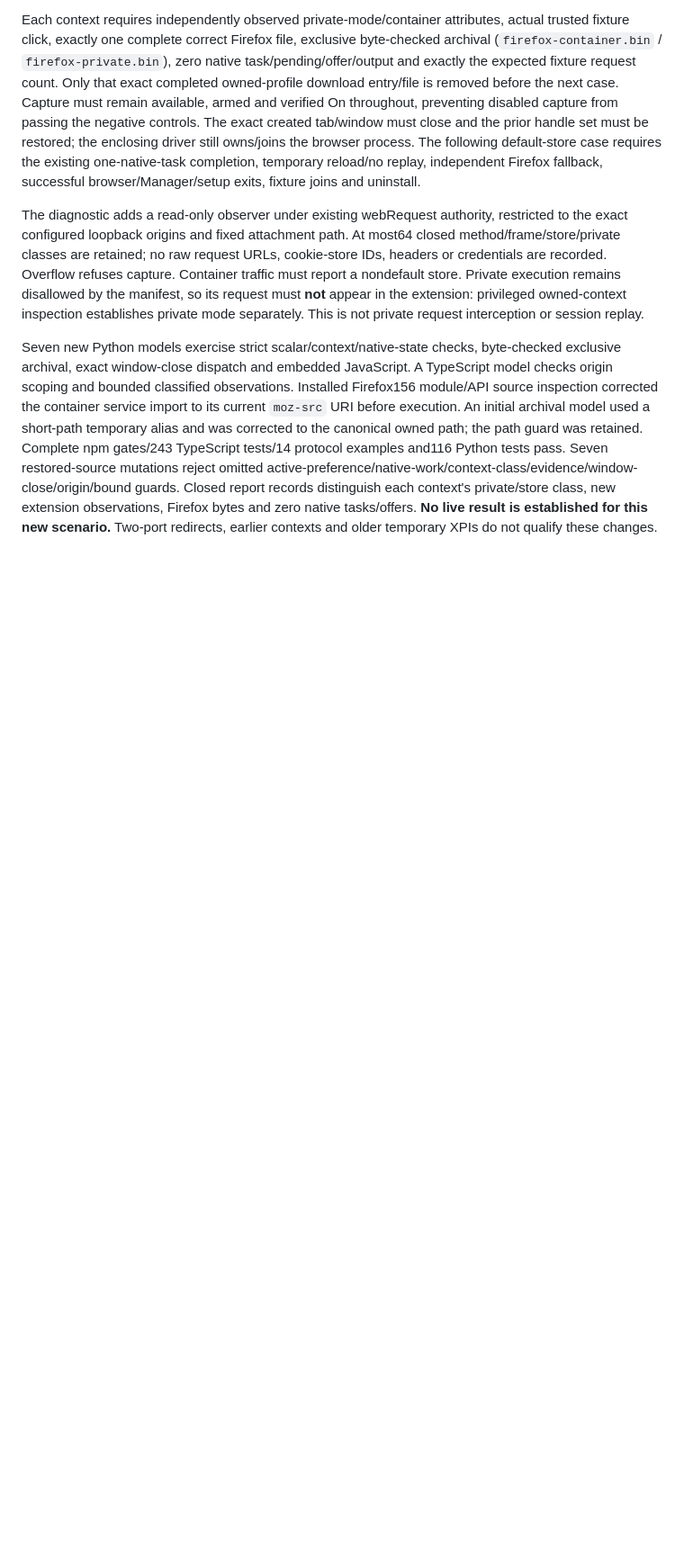
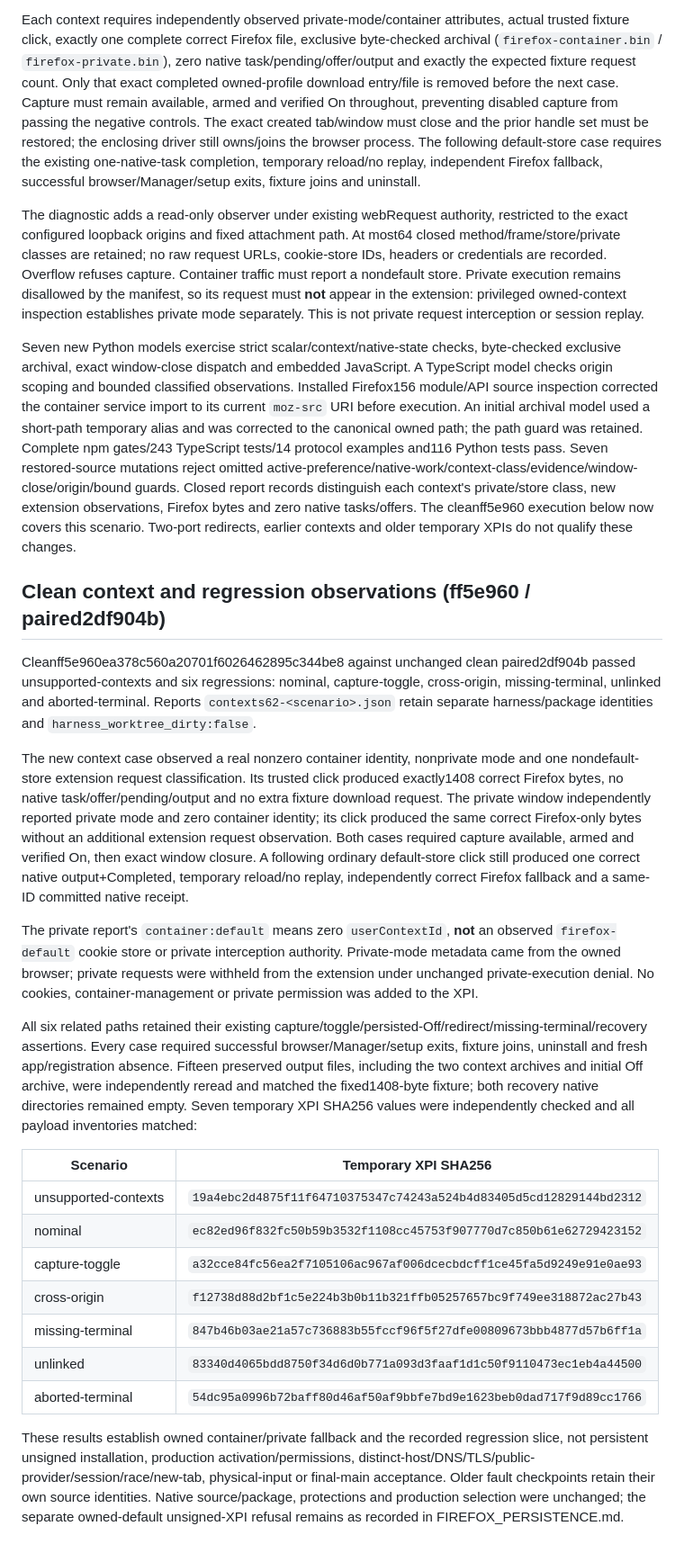
Before and after one commit to HalcyonXP/firefox-download-manager, a Markdown page: docs/INSTALLED_BROWSER_SLICE.md, the part around the change. Shown at 90% size. GitHub-like rendering; blank space fills up the shorter version.

Commit message:
docs: record owned private and container fallback evidence

```diff
--- a/docs/INSTALLED_BROWSER_SLICE.md
+++ b/docs/INSTALLED_BROWSER_SLICE.md
@@ -130,4 +130,27 @@ Each context requires independently observed private-mode/container attributes,
 
 The diagnostic adds a read-only observer under existing webRequest authority, restricted to the exact configured loopback origins and fixed attachment path. At most64 closed method/frame/store/private classes are retained; no raw request URLs, cookie-store IDs, headers or credentials are recorded. Overflow refuses capture. Container traffic must report a nondefault store. Private execution remains disallowed by the manifest, so its request must **not** appear in the extension: privileged owned-context inspection establishes private mode separately. This is not private request interception or session replay.
 
-Seven new Python models exercise strict scalar/context/native-state checks, byte-checked exclusive archival, exact window-close dispatch and embedded JavaScript. A TypeScript model checks origin scoping and bounded classified observations. Installed Firefox156 module/API source inspection corrected the container service import to its current `moz-src` URI before execution. An initial archival model used a short-path temporary alias and was corrected to the canonical owned path; the path guard was retained. Complete npm gates/243 TypeScript tests/14 protocol examples and116 Python tests pass. Seven restored-source mutations reject omitted active-preference/native-work/context-class/evidence/window-close/origin/bound guards. Closed report records distinguish each context's private/store class, new extension observations, Firefox bytes and zero native tasks/offers. **No live result is established for this new scenario.** Two-port redirects, earlier contexts and older temporary XPIs do not qualify these changes.
+Seven new Python models exercise strict scalar/context/native-state checks, byte-checked exclusive archival, exact window-close dispatch and embedded JavaScript. A TypeScript model checks origin scoping and bounded classified observations. Installed Firefox156 module/API source inspection corrected the container service import to its current `moz-src` URI before execution. An initial archival model used a short-path temporary alias and was corrected to the canonical owned path; the path guard was retained. Complete npm gates/243 TypeScript tests/14 protocol examples and116 Python tests pass. Seven restored-source mutations reject omitted active-preference/native-work/context-class/evidence/window-close/origin/bound guards. Closed report records distinguish each context's private/store class, new extension observations, Firefox bytes and zero native tasks/offers. The cleanff5e960 execution below now covers this scenario. Two-port redirects, earlier contexts and older temporary XPIs do not qualify these changes.
+
+
+## Clean context and regression observations (ff5e960 / paired2df904b)
+
+Cleanff5e960ea378c560a20701f6026462895c344be8 against unchanged clean paired2df904b passed unsupported-contexts and six regressions: nominal, capture-toggle, cross-origin, missing-terminal, unlinked and aborted-terminal. Reports `contexts62-<scenario>.json` retain separate harness/package identities and `harness_worktree_dirty:false`.
+
+The new context case observed a real nonzero container identity, nonprivate mode and one nondefault-store extension request classification. Its trusted click produced exactly1408 correct Firefox bytes, no native task/offer/pending/output and no extra fixture download request. The private window independently reported private mode and zero container identity; its click produced the same correct Firefox-only bytes without an additional extension request observation. Both cases required capture available, armed and verified On, then exact window closure. A following ordinary default-store click still produced one correct native output+Completed, temporary reload/no replay, independently correct Firefox fallback and a same-ID committed native receipt.
+
+The private report's `container:default` means zero `userContextId`, **not** an observed `firefox-default` cookie store or private interception authority. Private-mode metadata came from the owned browser; private requests were withheld from the extension under unchanged private-execution denial. No cookies, container-management or private permission was added to the XPI.
+
+All six related paths retained their existing capture/toggle/persisted-Off/redirect/missing-terminal/recovery assertions. Every case required successful browser/Manager/setup exits, fixture joins, uninstall and fresh app/registration absence. Fifteen preserved output files, including the two context archives and initial Off archive, were independently reread and matched the fixed1408-byte fixture; both recovery native directories remained empty. Seven temporary XPI SHA256 values were independently checked and all payload inventories matched:
+
+| Scenario | Temporary XPI SHA256 |
+| --- | --- |
+| unsupported-contexts | `19a4ebc2d4875f11f64710375347c74243a524b4d83405d5cd12829144bd2312` |
+| nominal | `ec82ed96f832fc50b59b3532f1108cc45753f907770d7c850b61e62729423152` |
+| capture-toggle | `a32cce84fc56ea2f7105106ac967af006dcecbdcff1ce45fa5d9249e91e0ae93` |
+| cross-origin | `f12738d88d2bf1c5e224b3b0b11b321ffb05257657bc9f749ee318872ac27b43` |
+| missing-terminal | `847b46b03ae21a57c736883b55fccf96f5f27dfe00809673bbb4877d57b6ff1a` |
+| unlinked | `83340d4065bdd8750f34d6d0b771a093d3faaf1d1c50f9110473ec1eb4a44500` |
+| aborted-terminal | `54dc95a0996b72baff80d46af50af9bbfe7bd9e1623beb0dad717f9d89cc1766` |
+
+These results establish owned container/private fallback and the recorded regression slice, not persistent unsigned installation, production activation/permissions, distinct-host/DNS/TLS/public-provider/session/race/new-tab, physical-input or final-main acceptance. Older fault checkpoints retain their own source identities. Native source/package, protections and production selection were unchanged; the separate owned-default unsigned-XPI refusal remains as recorded in FIREFOX_PERSISTENCE.md.
```
Also changed, not shown: docs/GLOSSARY.md (+1 -1 lines), docs/PROJECT_PLAN.md (+2 -2 lines).
